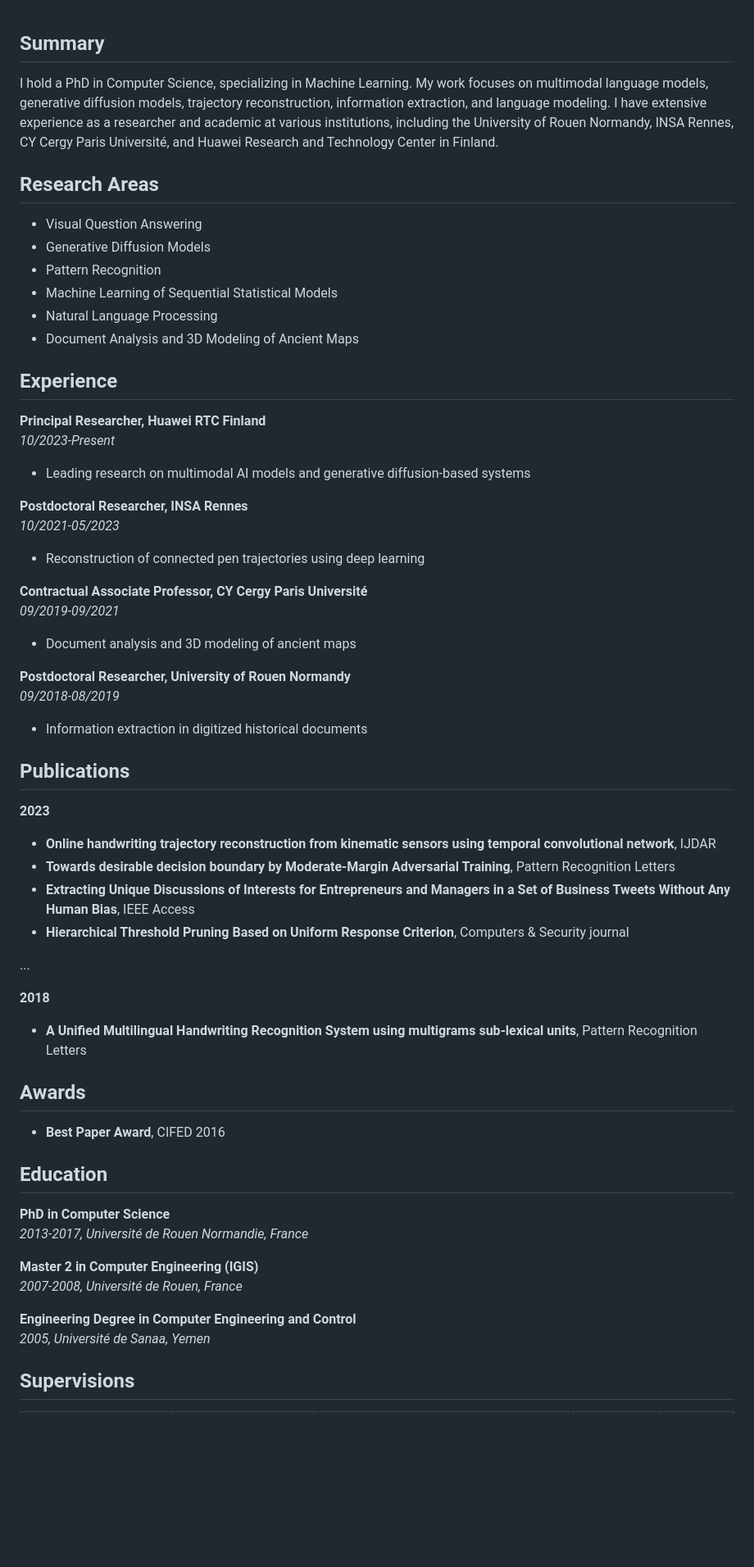
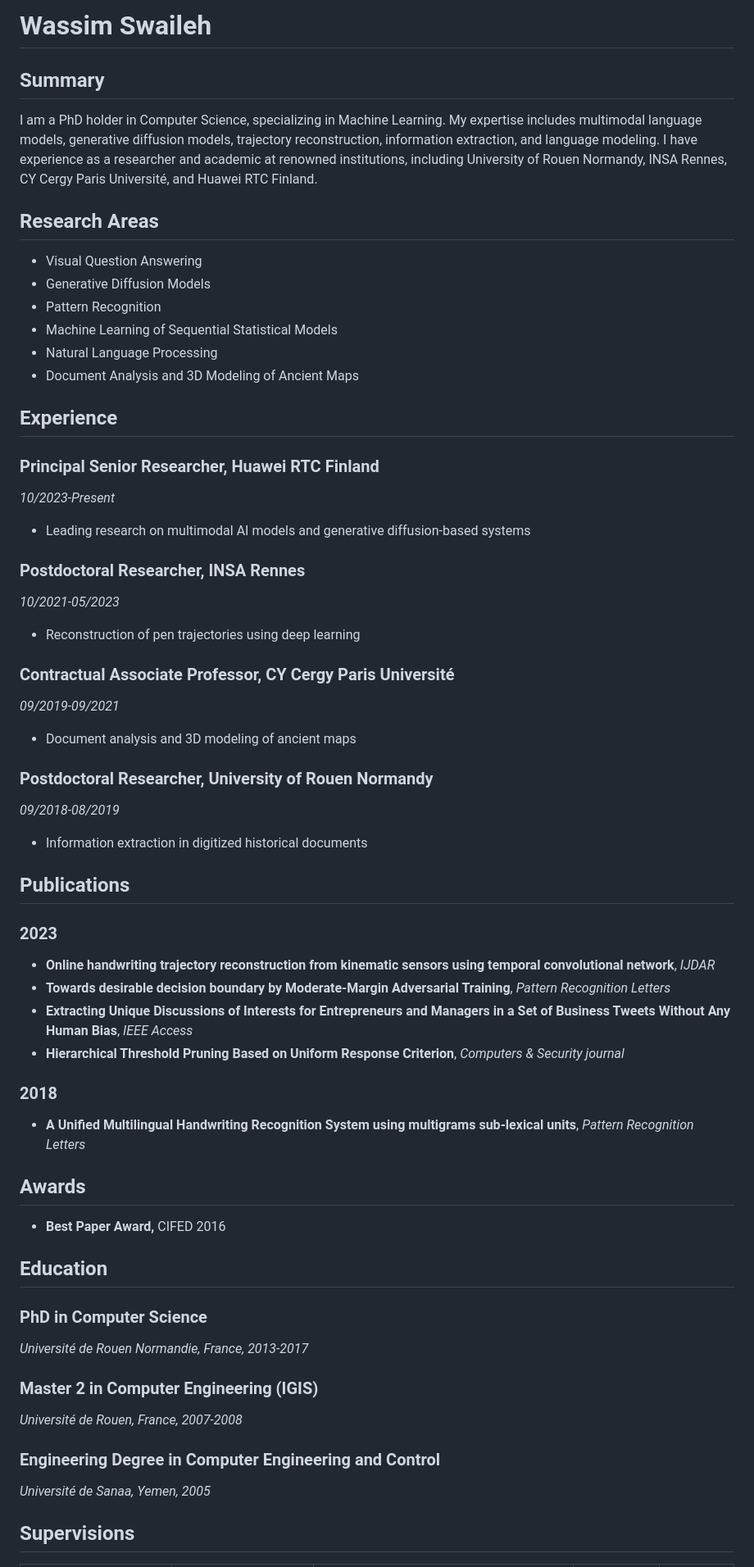
Before and after one commit to swaileh/swaileh.github.io, a Markdown page: README.md, the part around the change printed below. Shown: that part at 82% size. Drawn GitHub-style; blank space fills up the shorter version.

```diff
--- a/README.md
+++ b/README.md
@@ -1,5 +1,7 @@
+# **Wassim Swaileh**
+
 ## Summary
-I hold a PhD in Computer Science, specializing in Machine Learning. My work focuses on multimodal language models, generative diffusion models, trajectory reconstruction, information extraction, and language modeling. I have extensive experience as a researcher and academic at various institutions, including the University of Rouen Normandy, INSA Rennes, CY Cergy Paris Université, and Huawei Research and Technology Center in Finland.
+I am a PhD holder in Computer Science, specializing in Machine Learning. My expertise includes multimodal language models, generative diffusion models, trajectory reconstruction, information extraction, and language modeling. I have experience as a researcher and academic at renowned institutions, including University of Rouen Normandy, INSA Rennes, CY Cergy Paris Université, and Huawei RTC Finland.
 
 ## Research Areas
 - Visual Question Answering
@@ -10,46 +12,44 @@ I hold a PhD in Computer Science, specializing in Machine Learning. My work focu
 - Document Analysis and 3D Modeling of Ancient Maps
 
 ## Experience
-**Principal Researcher, Huawei RTC Finland**
+### Principal Senior Researcher, **Huawei RTC Finland**
 *10/2023-Present*
 - Leading research on multimodal AI models and generative diffusion-based systems
 
-**Postdoctoral Researcher, INSA Rennes**
+### Postdoctoral Researcher, **INSA Rennes**
 *10/2021-05/2023*
-- Reconstruction of connected pen trajectories using deep learning
+- Reconstruction of pen trajectories using deep learning
 
-**Contractual Associate Professor, CY Cergy Paris Université**
+### Contractual Associate Professor, **CY Cergy Paris Université**
 *09/2019-09/2021*
 - Document analysis and 3D modeling of ancient maps
 
-**Postdoctoral Researcher, University of Rouen Normandy**
+### Postdoctoral Researcher, **University of Rouen Normandy**
 *09/2018-08/2019*
 - Information extraction in digitized historical documents
 
 ## Publications
-**2023**
-- **Online handwriting trajectory reconstruction from kinematic sensors using temporal convolutional network**, IJDAR
-- **Towards desirable decision boundary by Moderate-Margin Adversarial Training**, Pattern Recognition Letters
-- **Extracting Unique Discussions of Interests for Entrepreneurs and Managers in a Set of Business Tweets Without Any Human Bias**, IEEE Access
-- **Hierarchical Threshold Pruning Based on Uniform Response Criterion**, Computers & Security journal
+### 2023
+- **Online handwriting trajectory reconstruction from kinematic sensors using temporal convolutional network**, *IJDAR*
+- **Towards desirable decision boundary by Moderate-Margin Adversarial Training**, *Pattern Recognition Letters*
+- **Extracting Unique Discussions of Interests for Entrepreneurs and Managers in a Set of Business Tweets Without Any Human Bias**, *IEEE Access*
+- **Hierarchical Threshold Pruning Based on Uniform Response Criterion**, *Computers & Security journal*
 
-...
-
-**2018**
-- **A Unified Multilingual Handwriting Recognition System using multigrams sub-lexical units**, Pattern Recognition Letters
+### 2018
+- **A Unified Multilingual Handwriting Recognition System using multigrams sub-lexical units**, *Pattern Recognition Letters*
 
 ## Awards
-- **Best Paper Award**, CIFED 2016
+- **Best Paper Award,** CIFED 2016
 
 ## Education
-**PhD in Computer Science**
-*2013-2017, Université de Rouen Normandie, France*
+### PhD in Computer Science
+*Université de Rouen Normandie, France, 2013-2017*
 
-**Master 2 in Computer Engineering (IGIS)**
-*2007-2008, Université de Rouen, France*
+### Master 2 in Computer Engineering (IGIS)
+*Université de Rouen, France, 2007-2008*
 
-**Engineering Degree in Computer Engineering and Control**
-*2005, Université de Sanaa, Yemen*
+### Engineering Degree in Computer Engineering and Control
+*Université de Sanaa, Yemen, 2005*
 
 ## Supervisions
 | Name                     | Degree                     | Subject                                            | Laboratory | Date      |
```
Also changed, not shown: other parts of README.md (+10 -34 lines).
